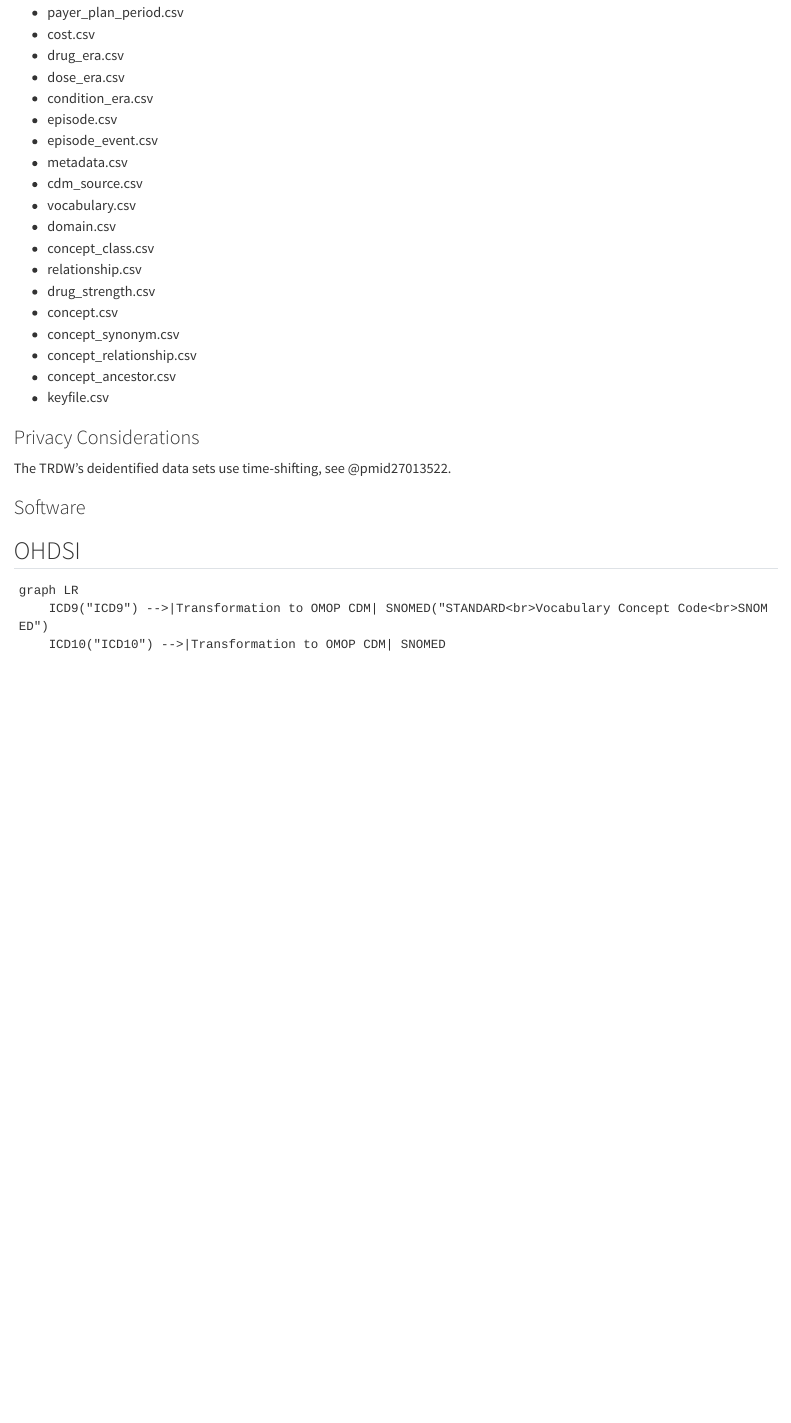
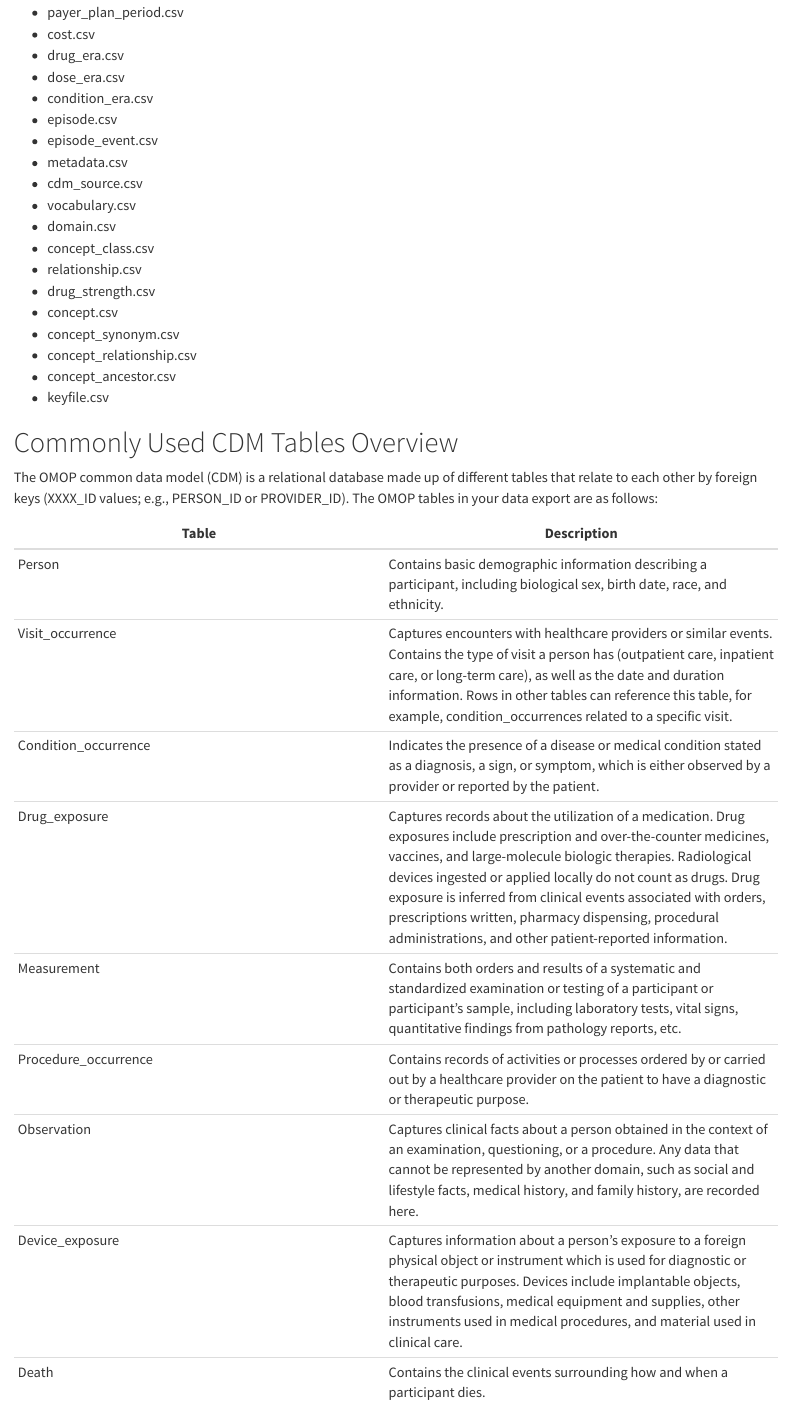
Before and after one commit to TuftsCTSI/TRDW-Handbook, a Quarto document (intro.qmd): the page in a window 1100 px wide, from 2520 px down. Rendered offline with R 4.5, knitr and Pandoc in place of Quarto, with nearby package versions; long lines of code are wrapped.

Commit message:
updated CDM information

```diff
--- a/intro.qmd
+++ b/intro.qmd
@@ -138,6 +138,22 @@
 - concept_relationship.csv
 - concept_ancestor.csv
 - keyfile.csv
+
+# Commonly Used CDM Tables Overview
+The OMOP common data model (CDM) is a relational database made up of different tables that relate to each other by foreign keys (XXXX_ID values; e.g., PERSON_ID or PROVIDER_ID). The OMOP tables in your data export are as follows:
+
+| Table              | Description |
+|--------------------|---------------------|
+| Person             | Contains basic demographic information describing a participant, including biological sex, birth date, race, and ethnicity. |
+| Visit_occurrence   | Captures encounters with healthcare providers or similar events. Contains the type of visit a person has (outpatient care, inpatient care, or long-term care), as well as the date and duration information. Rows in other tables can reference this table, for example, condition_occurrences related to a specific visit. |
+| Condition_occurrence | Indicates the presence of a disease or medical condition stated as a diagnosis, a sign, or symptom, which is either observed by a provider or reported by the patient. |
+| Drug_exposure      | Captures records about the utilization of a medication. Drug exposures include prescription and over-the-counter medicines, vaccines, and large-molecule biologic therapies. Radiological devices ingested or applied locally do not count as drugs. Drug exposure is inferred from clinical events associated with orders, prescriptions written, pharmacy dispensing, procedural administrations, and other patient-reported information. |
+| Measurement        | Contains both orders and results of a systematic and standardized examination or testing of a participant or participant's sample, including laboratory tests, vital signs, quantitative findings from pathology reports, etc. |
+| Procedure_occurrence | Contains records of activities or processes ordered by or carried out by a healthcare provider on the patient to have a diagnostic or therapeutic purpose. |
+| Observation        | Captures clinical facts about a person obtained in the context of an examination, questioning, or a procedure. Any data that cannot be represented by another domain, such as social and lifestyle facts, medical history, and family history, are recorded here. |
+| Device_exposure    | Captures information about a person's exposure to a foreign physical object or instrument which is used for diagnostic or therapeutic purposes. Devices include implantable objects, blood transfusions, medical equipment and supplies, other instruments used in medical procedures, and material used in clinical care. |
+| Death              | Contains the clinical events surrounding how and when a participant dies. |
+
 
 ### Privacy Considerations
 
```
